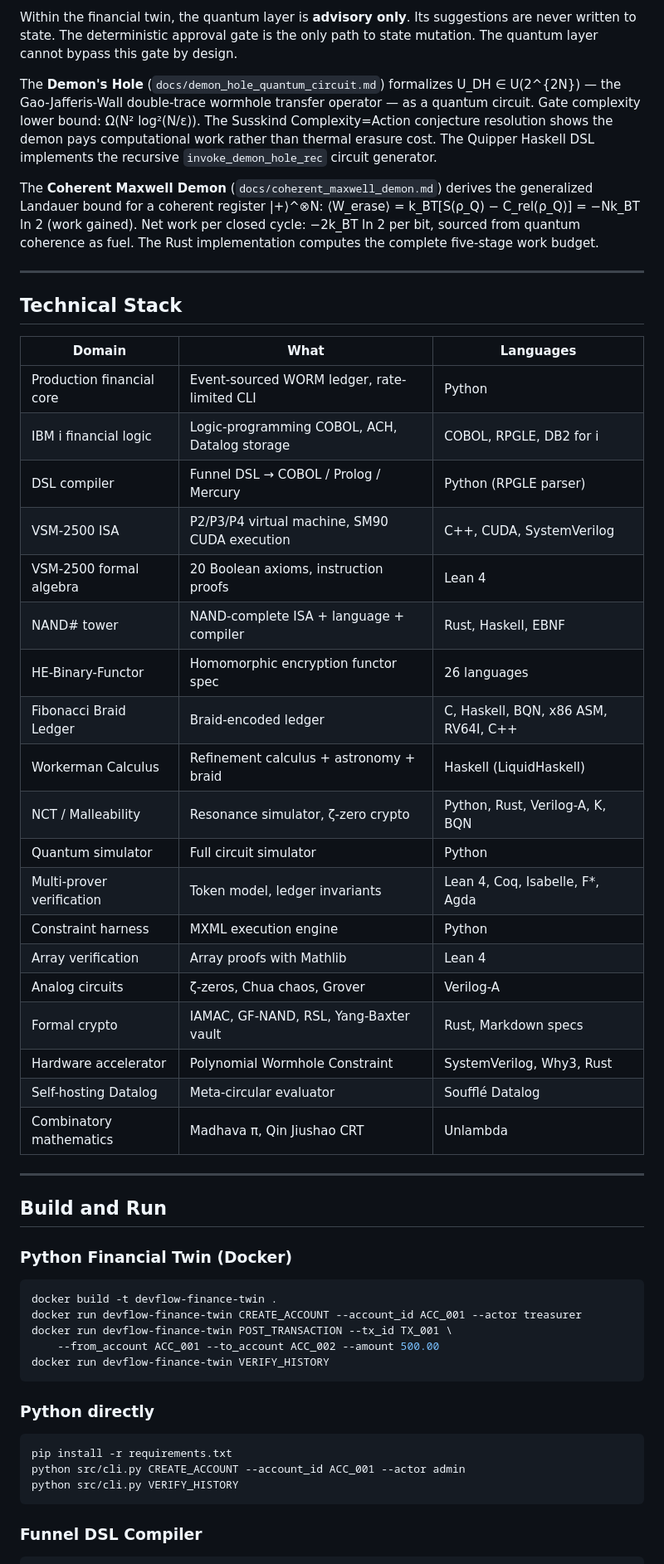
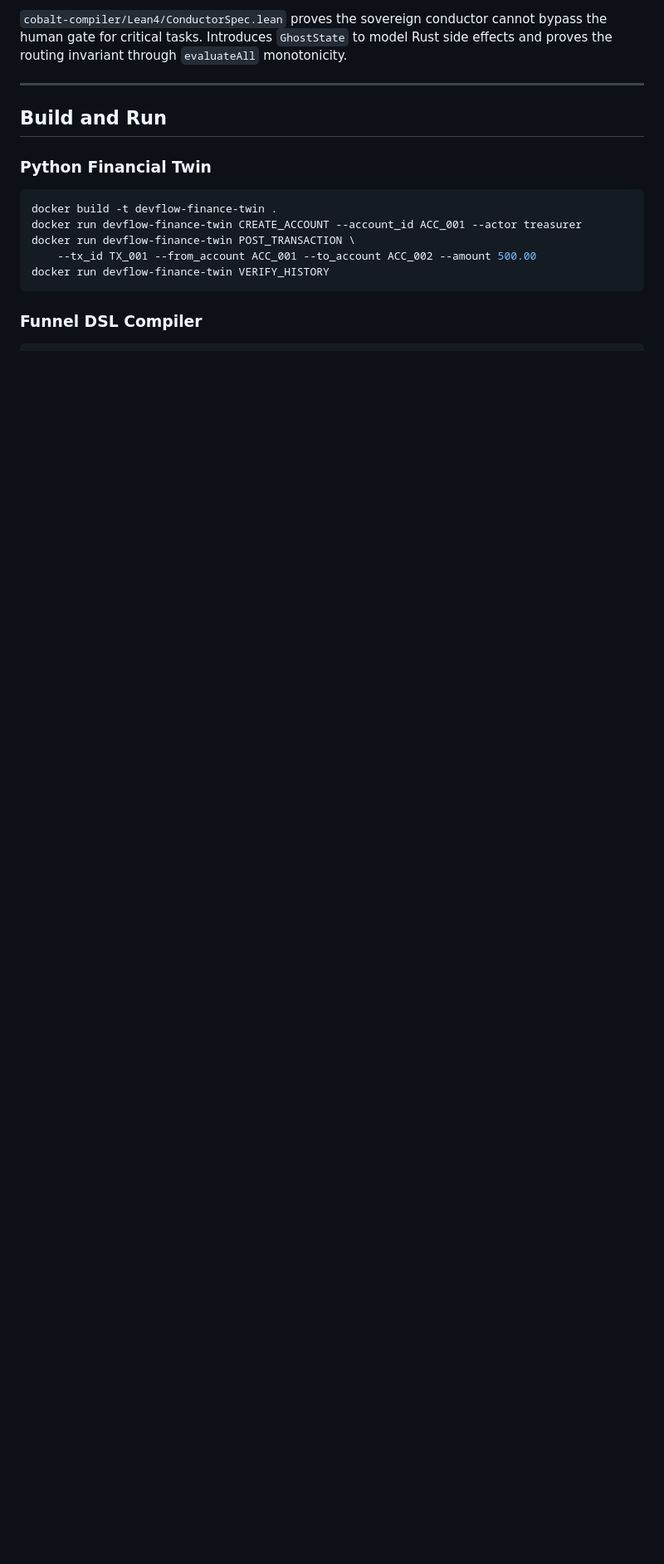
Before and after one commit to SNAPKITTYWEST/devflow-finance-twin, a Markdown page: README.md, the part around one of its changes. Shown at 83% size. Drawn GitHub-style; blank space fills up the shorter version.

````diff
--- a/README.md
+++ b/README.md
@@ -196,55 +224,17 @@ The quantum computer (`quantum_computer/`) is a full-featured circuit simulator:
-Within the financial twin, the quantum layer is **advisory only**. Its suggestions are never written to state. The deterministic approval gate is the only path to state mutation. The quantum layer cannot bypass this gate by design.
-
-The **Demon's Hole** (`docs/demon_hole_quantum_circuit.md`) formalizes U_DH ∈ U(2^{2N}) — the Gao-Jafferis-Wall double-trace wormhole transfer operator — as a quantum circuit. Gate complexity lower bound: Ω(N² log²(N/ε)). The Susskind Complexity=Action conjecture resolution shows the demon pays computational work rather than thermal erasure cost. The Quipper Haskell DSL implements the recursive `invoke_demon_hole_rec` circuit generator.
-
-The **Coherent Maxwell Demon** (`docs/coherent_maxwell_demon.md`) derives the generalized Landauer bound for a coherent register |+⟩^⊗N: ⟨W_erase⟩ = k_BT[S(ρ_Q) − C_rel(ρ_Q)] = −Nk_BT ln 2 (work gained). Net work per closed cycle: −2k_BT ln 2 per bit, sourced from quantum coherence as fuel. The Rust implementation computes the complete five-stage work budget.
-
----
-
-## Technical Stack
-
-| Domain | What | Languages |
-|---|---|---|
-| Production financial core | Event-sourced WORM ledger, rate-limited CLI | Python |
-| IBM i financial logic | Logic-programming COBOL, ACH, Datalog storage | COBOL, RPGLE, DB2 for i |
-| DSL compiler | Funnel DSL → COBOL / Prolog / Mercury | Python (RPGLE parser) |
-| VSM-2500 ISA | P2/P3/P4 virtual machine, SM90 CUDA execution | C++, CUDA, SystemVerilog |
-| VSM-2500 formal algebra | 20 Boolean axioms, instruction proofs | Lean 4 |
-| NAND# tower | NAND-complete ISA + language + compiler | Rust, Haskell, EBNF |
-| HE-Binary-Functor | Homomorphic encryption functor spec | 26 languages |
-| Fibonacci Braid Ledger | Braid-encoded ledger | C, Haskell, BQN, x86 ASM, RV64I, C++ |
-| Workerman Calculus | Refinement calculus + astronomy + braid | Haskell (LiquidHaskell) |
-| NCT / Malleability | Resonance simulator, ζ-zero crypto | Python, Rust, Verilog-A, K, BQN |
-| Quantum simulator | Full circuit simulator | Python |
-| Multi-prover verification | Token model, ledger invariants | Lean 4, Coq, Isabelle, F*, Agda |
-| Constraint harness | MXML execution engine | Python |
-| Array verification | Array proofs with Mathlib | Lean 4 |
-| Analog circuits | ζ-zeros, Chua chaos, Grover | Verilog-A |
-| Formal crypto | IAMAC, GF-NAND, RSL, Yang-Baxter vault | Rust, Markdown specs |
-| Hardware accelerator | Polynomial Wormhole Constraint | SystemVerilog, Why3, Rust |
-| Self-hosting Datalog | Meta-circular evaluator | Soufflé Datalog |
-| Combinatory mathematics | Madhava π, Qin Jiushao CRT | Unlambda |
+`cobalt-compiler/Lean4/ConductorSpec.lean` proves the sovereign conductor cannot bypass the human gate for critical tasks. Introduces `GhostState` to model Rust side effects and proves the routing invariant through `evaluateAll` monotonicity.
 
 ---
 
 ## Build and Run
 
-### Python Financial Twin (Docker)
+### Python Financial Twin
 
 ```bash
 docker build -t devflow-finance-twin .
 docker run devflow-finance-twin CREATE_ACCOUNT --account_id ACC_001 --actor treasurer
-docker run devflow-finance-twin POST_TRANSACTION --tx_id TX_001 \
-    --from_account ACC_001 --to_account ACC_002 --amount 500.00
+docker run devflow-finance-twin POST_TRANSACTION \
+    --tx_id TX_001 --from_account ACC_001 --to_account ACC_002 --amount 500.00
 docker run devflow-finance-twin VERIFY_HISTORY
-```
-
-### Python directly
-
-```bash
-pip install -r requirements.txt
-python src/cli.py CREATE_ACCOUNT --account_id ACC_001 --actor admin
-python src/cli.py VERIFY_HISTORY
 ```
 
 ### Funnel DSL Compiler
````
Also changed, not shown: other parts of README.md (+148 -129 lines).
